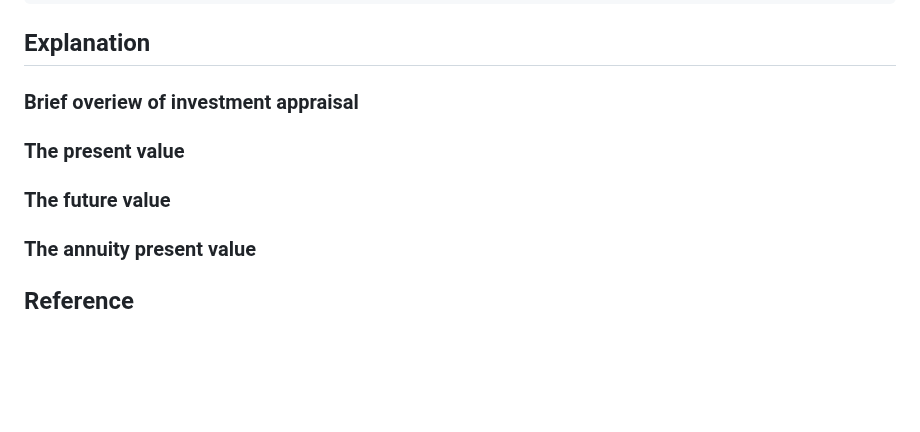
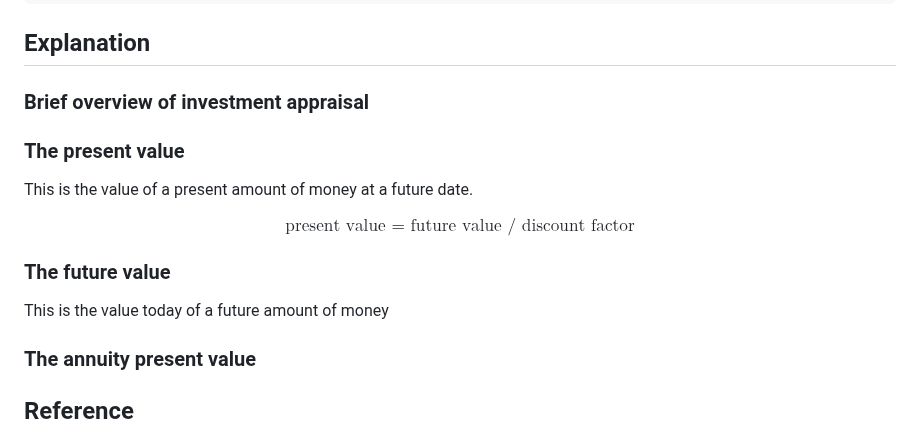
Before and after one commit to emilyl-no/Investments, a Markdown page: README.md, the part around the change. GitHub-like rendering; blank space fills up the shorter version.

```diff
--- a/README.md
+++ b/README.md
@@ -232,10 +232,18 @@ print("EAC:", eac(500, 2.4869, 100))
 
 
 ## Explanation
-### Brief overiew of investment appraisal
+### Brief overview of investment appraisal
 
 ### The present value
+
+This is the value of a present amount of money at a future date.
+
+$$ \text{present value = future value / discount factor} $$
+
 ### The future value
+
+This is the value today of a future amount of money
+
 ### The annuity present value
 
 ## Reference
```
